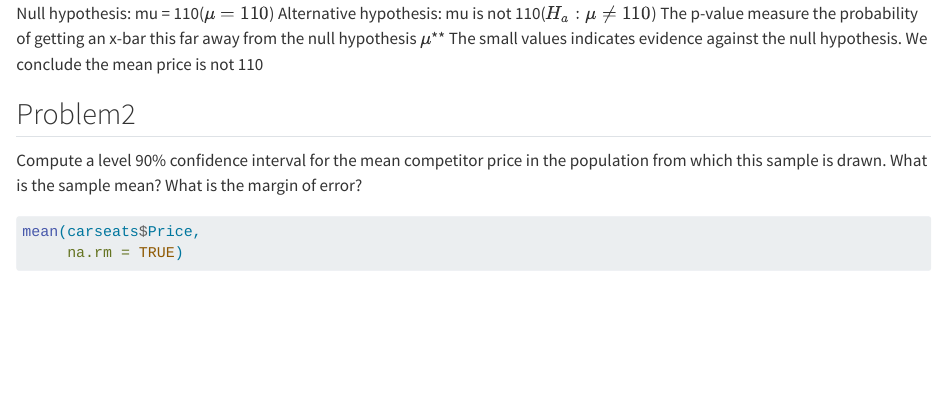
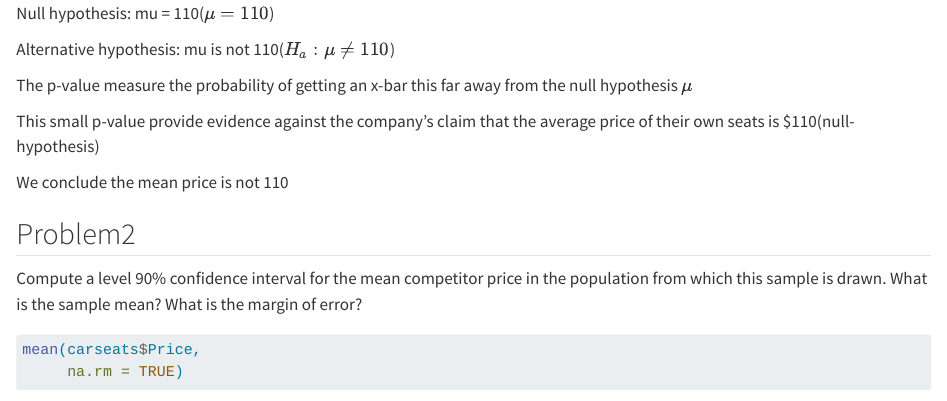
Before and after one commit to myosin-t/Math250-github-sandbox, a Quarto document (math250_nov5_Takata.qmd): the page in a window 1100 px wide, from 460 px down before the commit and from 600 px down after it, so that both start at the same text. Rendered offline with R 4.5, knitr and Pandoc in place of Quarto, with nearby package versions; some code elsewhere in the file could not run offline.

Commit message:
modified

```diff
--- a/math250_nov5_Takata.qmd
+++ b/math250_nov5_Takata.qmd
@@ -20,5 +25,9 @@ Null hypothesis: mu = 110($\mu = 110$)
 Alternative hypothesis: mu is not 110($H_a: \mu \ne 110$)
-The p-value measure the probability of getting an x-bar this far away from the null hypothesis $\mu$** The small values indicates evidence against the null hypothesis.
+
+The p-value measure the probability of getting an x-bar this far away from the null hypothesis $\mu$
+
+This small p-value provide evidence against the company’s claim that the average price of their own seats is $110(null-hypothesis)
+
 We conclude the mean price is not 110
 
 ## Problem2
```
Also changed, not shown: math250_nov5_Takata.html, math250_nov5_Takata.qmd (8 more changed lines).
